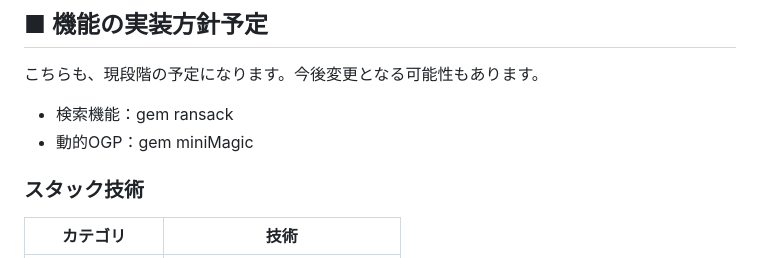
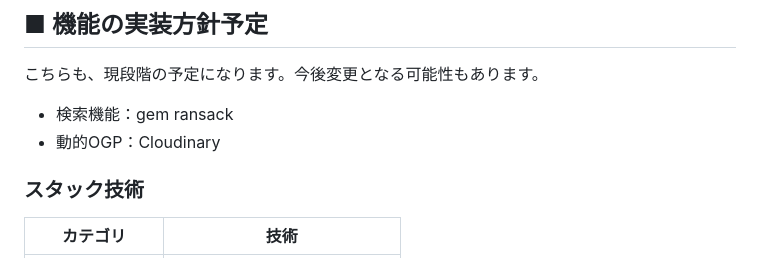
Before and after one commit to mo-land/NeuroWord, a Markdown page: README.md, the part around the change. Rendered like a GitHub page.

Commit message:
update:機能の実装方針予定（動的OGP）をminiMagic→Cloudinaryに変更

```diff
--- a/README.md
+++ b/README.md
@@ -143,7 +143,7 @@
 こちらも、現段階の予定になります。今後変更となる可能性もあります。
 
 - 検索機能：gem ransack
-- 動的OGP：gem miniMagic
+- 動的OGP：Cloudinary
 
 ### スタック技術
 
```
